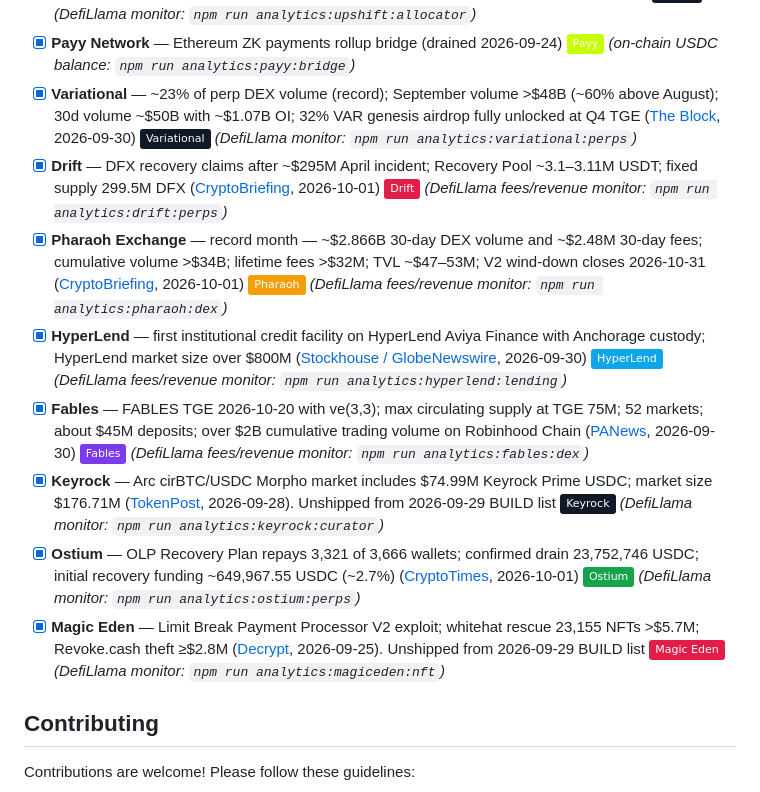
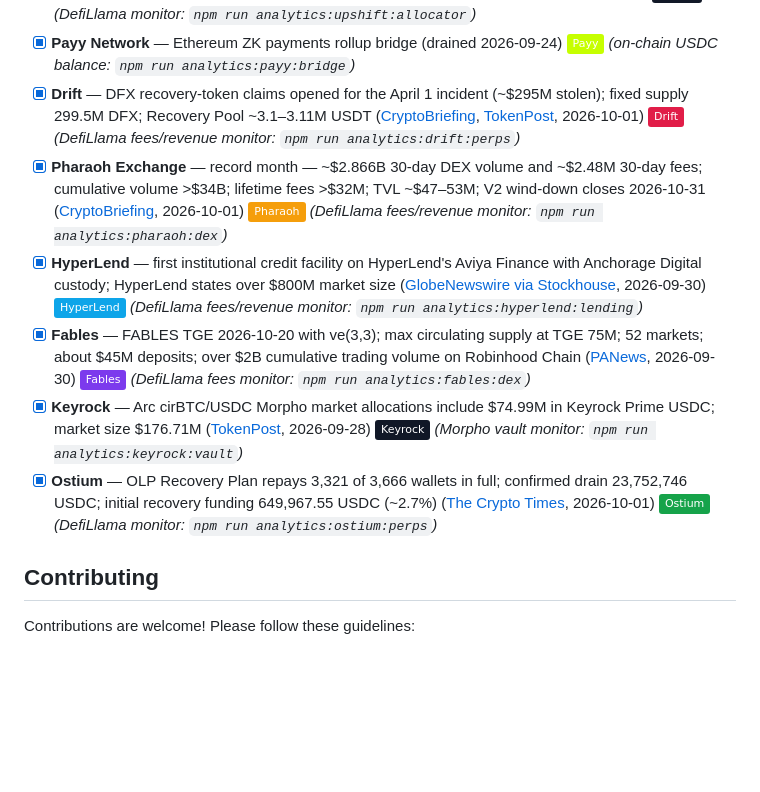
Before and after one commit to xjjda22/defi-scripts, a Markdown page: README.md, the part around one of its changes. Drawn GitHub-style; badges without logos; blank space fills up the shorter version.

```diff
--- a/README.md
+++ b/README.md
@@ -322,14 +320,12 @@ Track lending rates and compare protocols:
 - [x] **Steakhouse Financial** — Steakhouse Prime Instant (Morpho USDC vault) on Base at $444.37M TVL ([Portals](https://blog.portals.fi/defi-tvl-september-2026-week-4/), 2026-09-25) [![Steakhouse](https://img.shields.io/badge/Steakhouse-B91C1C?logoColor=white)](https://www.steakhouse.financial) *(DefiLlama monitor: `npm run analytics:steakhouse:curator`)*
 - [x] **Upshift** — Upshift Sentora USD Earn on Ethereum at $94.41M TVL ([Portals](https://blog.portals.fi/defi-tvl-september-2026-week-4/), 2026-09-25) [![Upshift](https://img.shields.io/badge/Upshift-111827?logoColor=white)](https://www.upshift.finance) *(DefiLlama monitor: `npm run analytics:upshift:allocator`)*
 - [x] **Payy Network** — Ethereum ZK payments rollup bridge (drained 2026-09-24) [![Payy](https://img.shields.io/badge/Payy-C6FF00?logoColor=black)](https://payy.network) *(on-chain USDC balance: `npm run analytics:payy:bridge`)*
-- [x] **Variational** — ~23% of perp DEX volume (record); September volume >$48B (~60% above August); 30d volume ~$50B with ~$1.07B OI; 32% VAR genesis airdrop fully unlocked at Q4 TGE ([The Block](https://www.theblock.co/newsletters/data-and-insights/2026-09-30-data-passive-base-417118), 2026-09-30) [![Variational](https://img.shields.io/badge/Variational-111827?logoColor=white)](https://omni.variational.io) *(DefiLlama monitor: `npm run analytics:variational:perps`)*
-- [x] **Drift** — DFX recovery claims after ~$295M April incident; Recovery Pool ~3.1–3.11M USDT; fixed supply 299.5M DFX ([CryptoBriefing](https://cryptobriefing.com/drift-dfx-recovery-token-claims-april-exploit/), 2026-10-01) [![Drift](https://img.shields.io/badge/Drift-E11D48?logoColor=white)](https://app.drift.trade) *(DefiLlama fees/revenue monitor: `npm run analytics:drift:perps`)*
+- [x] **Drift** — DFX recovery-token claims opened for the April 1 incident (~$295M stolen); fixed supply 299.5M DFX; Recovery Pool ~3.1–3.11M USDT ([CryptoBriefing](https://cryptobriefing.com/drift-dfx-recovery-token-claims-april-exploit/), [TokenPost](https://www.tokenpost.com/news/technology/26196), 2026-10-01) [![Drift](https://img.shields.io/badge/Drift-E11D48?logoColor=white)](https://app.drift.trade) *(DefiLlama fees/revenue monitor: `npm run analytics:drift:perps`)*
 - [x] **Pharaoh Exchange** — record month — ~$2.866B 30-day DEX volume and ~$2.48M 30-day fees; cumulative volume >$34B; lifetime fees >$32M; TVL ~$47–53M; V2 wind-down closes 2026-10-31 ([CryptoBriefing](https://cryptobriefing.com/pharaoh-exchange-record-monthly-volume-fees/), 2026-10-01) [![Pharaoh](https://img.shields.io/badge/Pharaoh-F59E0B?logoColor=black)](https://www.phar.gg/) *(DefiLlama fees/revenue monitor: `npm run analytics:pharaoh:dex`)*
-- [x] **HyperLend** — first institutional credit facility on HyperLend Aviya Finance with Anchorage custody; HyperLend market size over $800M ([Stockhouse / GlobeNewswire](https://stockhouse.com/news/press-releases/2026/09/30/hyperion-defi-anchorage-digital-and-hyperlend-together-announce-the-first), 2026-09-30) [![HyperLend](https://img.shields.io/badge/HyperLend-0EA5E9?logoColor=white)](https://app.hyperlend.finance) *(DefiLlama fees/revenue monitor: `npm run analytics:hyperlend:lending`)*
-- [x] **Fables** — FABLES TGE 2026-10-20 with ve(3,3); max circulating supply at TGE 75M; 52 markets; about $45M deposits; over $2B cumulative trading volume on Robinhood Chain ([PANews](https://www.panews.io/articles/01a0f277-bfed-723b-af07-8d537ac49956), 2026-09-30) [![Fables](https://img.shields.io/badge/Fables-7C3AED?logoColor=white)](https://www.fables.fi/) *(DefiLlama fees/revenue monitor: `npm run analytics:fables:dex`)*
-- [x] **Keyrock** — Arc cirBTC/USDC Morpho market includes $74.99M Keyrock Prime USDC; market size $176.71M ([TokenPost](https://www.tokenpost.com/news/business/25020), 2026-09-28). Unshipped from 2026-09-29 BUILD list [![Keyrock](https://img.shields.io/badge/Keyrock-111827?logoColor=white)](https://keyrock.com/) *(DefiLlama monitor: `npm run analytics:keyrock:curator`)*
-- [x] **Ostium** — OLP Recovery Plan repays 3,321 of 3,666 wallets; confirmed drain 23,752,746 USDC; initial recovery funding ~649,967.55 USDC (~2.7%) ([CryptoTimes](https://www.cryptotimes.io/2026/10/01/ostium-23-75m-hack-recovery-3321-wallets-repaid-345-lps-face-1000-choice/), 2026-10-01) [![Ostium](https://img.shields.io/badge/Ostium-16A34A?logoColor=white)](https://www.ostium.io/) *(DefiLlama monitor: `npm run analytics:ostium:perps`)*
-- [x] **Magic Eden** — Limit Break Payment Processor V2 exploit; whitehat rescue 23,155 NFTs >$5.7M; Revoke.cash theft ≥$2.8M ([Decrypt](https://decrypt.co/379342/magic-eden-old-ethereum-nft-listings-exposed-exploit), 2026-09-25). Unshipped from 2026-09-29 BUILD list [![Magic Eden](https://img.shields.io/badge/Magic_Eden-E11D48?logoColor=white)](https://magiceden.io) *(DefiLlama monitor: `npm run analytics:magiceden:nft`)*
+- [x] **HyperLend** — first institutional credit facility on HyperLend's Aviya Finance with Anchorage Digital custody; HyperLend states over $800M market size ([GlobeNewswire via Stockhouse](https://stockhouse.com/news/press-releases/2026/09/30/hyperion-defi-anchorage-digital-and-hyperlend-together-announce-the-first), 2026-09-30) [![HyperLend](https://img.shields.io/badge/HyperLend-0EA5E9?logoColor=white)](https://app.hyperlend.finance) *(DefiLlama fees/revenue monitor: `npm run analytics:hyperlend:lending`)*
+- [x] **Fables** — FABLES TGE 2026-10-20 with ve(3,3); max circulating supply at TGE 75M; 52 markets; about $45M deposits; over $2B cumulative trading volume on Robinhood Chain ([PANews](https://www.panews.io/articles/01a0f277-bfed-723b-af07-8d537ac49956), 2026-09-30) [![Fables](https://img.shields.io/badge/Fables-7C3AED?logoColor=white)](https://www.fables.fi/) *(DefiLlama fees monitor: `npm run analytics:fables:dex`)*
+- [x] **Keyrock** — Arc cirBTC/USDC Morpho market allocations include $74.99M in Keyrock Prime USDC; market size $176.71M ([TokenPost](https://www.tokenpost.com/news/business/25020), 2026-09-28) [![Keyrock](https://img.shields.io/badge/Keyrock-111827?logoColor=white)](https://keyrock.com/) *(Morpho vault monitor: `npm run analytics:keyrock:vault`)*
+- [x] **Ostium** — OLP Recovery Plan repays 3,321 of 3,666 wallets in full; confirmed drain 23,752,746 USDC; initial recovery funding 649,967.55 USDC (~2.7%) ([The Crypto Times](https://www.cryptotimes.io/2026/10/01/ostium-23-75m-hack-recovery-3321-wallets-repaid-345-lps-face-1000-choice/), 2026-10-01) [![Ostium](https://img.shields.io/badge/Ostium-16A34A?logoColor=white)](https://www.ostium.io/) *(DefiLlama monitor: `npm run analytics:ostium:perps`)*
 
 ## Contributing
 
```
Also changed, not shown: other parts of README.md (+5 -7 lines).
